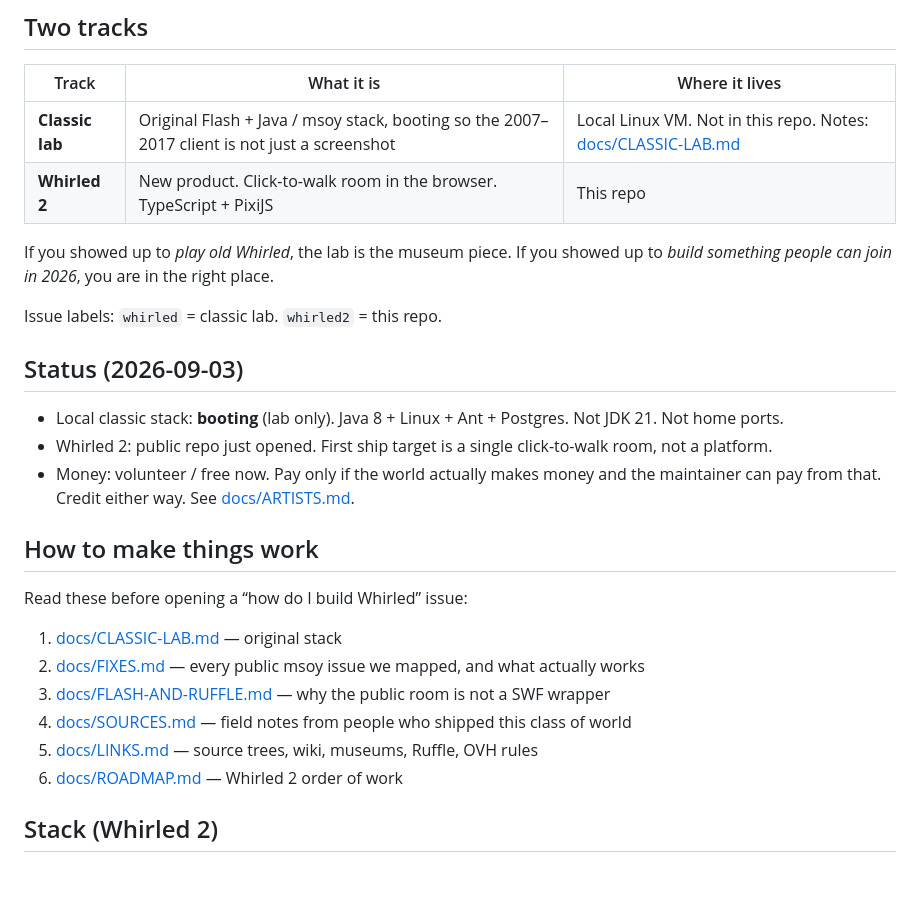
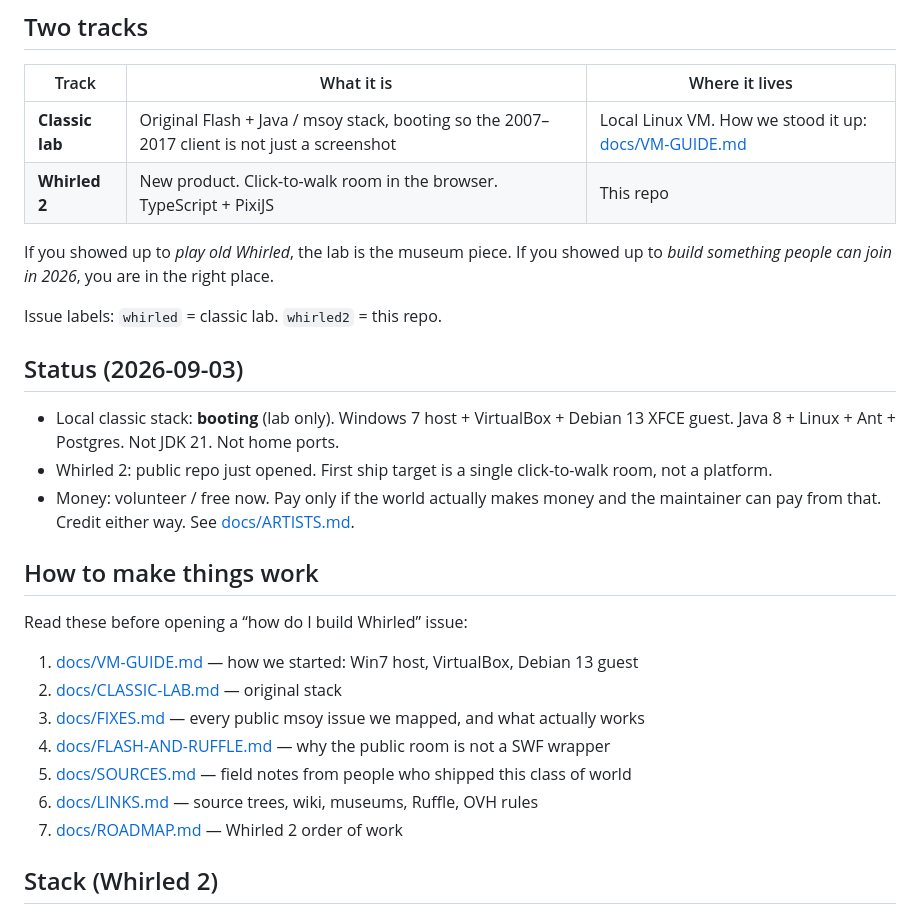
Before and after one commit to whirledclassic/whirled2, a Markdown page: README.md, the part around the change. GitHub-like rendering; blank space fills up the shorter version.

Commit message:
Link VM-GUIDE from README

```diff
--- a/README.md
+++ b/README.md
@@ -10,7 +10,7 @@ Maintainer: Josh (`whirledclassic` / josh.awe99@gmail.com)
 
 | Track | What it is | Where it lives |
 | --- | --- | --- |
-| **Classic lab** | Original Flash + Java / msoy stack, booting so the 2007–2017 client is not just a screenshot | Local Linux VM. Not in this repo. Notes: [docs/CLASSIC-LAB.md](docs/CLASSIC-LAB.md) |
+| **Classic lab** | Original Flash + Java / msoy stack, booting so the 2007–2017 client is not just a screenshot | Local Linux VM. How we stood it up: [docs/VM-GUIDE.md](docs/VM-GUIDE.md) |
 | **Whirled 2** | New product. Click-to-walk room in the browser. TypeScript + PixiJS | This repo |
 
 If you showed up to *play old Whirled*, the lab is the museum piece. If you showed up to *build something people can join in 2026*, you are in the right place.
@@ -19,7 +19,7 @@ Issue labels: `whirled` = classic lab. `whirled2` = this repo.
 
 ## Status (2026-09-03)
 
-- Local classic stack: **booting** (lab only). Java 8 + Linux + Ant + Postgres. Not JDK 21. Not home ports.
+- Local classic stack: **booting** (lab only). Windows 7 host + VirtualBox + Debian 13 XFCE guest. Java 8 + Linux + Ant + Postgres. Not JDK 21. Not home ports.
 - Whirled 2: public repo just opened. First ship target is a single click-to-walk room, not a platform.
 - Money: volunteer / free now. Pay only if the world actually makes money and the maintainer can pay from that. Credit either way. See [docs/ARTISTS.md](docs/ARTISTS.md).
 
@@ -27,12 +27,13 @@ Issue labels: `whirled` = classic lab. `whirled2` = this repo.
 
 Read these before opening a “how do I build Whirled” issue:
 
-1. [docs/CLASSIC-LAB.md](docs/CLASSIC-LAB.md) — original stack
-2. [docs/FIXES.md](docs/FIXES.md) — every public msoy issue we mapped, and what actually works
-3. [docs/FLASH-AND-RUFFLE.md](docs/FLASH-AND-RUFFLE.md) — why the public room is not a SWF wrapper
-4. [docs/SOURCES.md](docs/SOURCES.md) — field notes from people who shipped this class of world
-5. [docs/LINKS.md](docs/LINKS.md) — source trees, wiki, museums, Ruffle, OVH rules
-6. [docs/ROADMAP.md](docs/ROADMAP.md) — Whirled 2 order of work
+1. [docs/VM-GUIDE.md](docs/VM-GUIDE.md) — how we started: Win7 host, VirtualBox, Debian 13 guest
+2. [docs/CLASSIC-LAB.md](docs/CLASSIC-LAB.md) — original stack
+3. [docs/FIXES.md](docs/FIXES.md) — every public msoy issue we mapped, and what actually works
+4. [docs/FLASH-AND-RUFFLE.md](docs/FLASH-AND-RUFFLE.md) — why the public room is not a SWF wrapper
+5. [docs/SOURCES.md](docs/SOURCES.md) — field notes from people who shipped this class of world
+6. [docs/LINKS.md](docs/LINKS.md) — source trees, wiki, museums, Ruffle, OVH rules
+7. [docs/ROADMAP.md](docs/ROADMAP.md) — Whirled 2 order of work
 
 ## Stack (Whirled 2)
 
```
